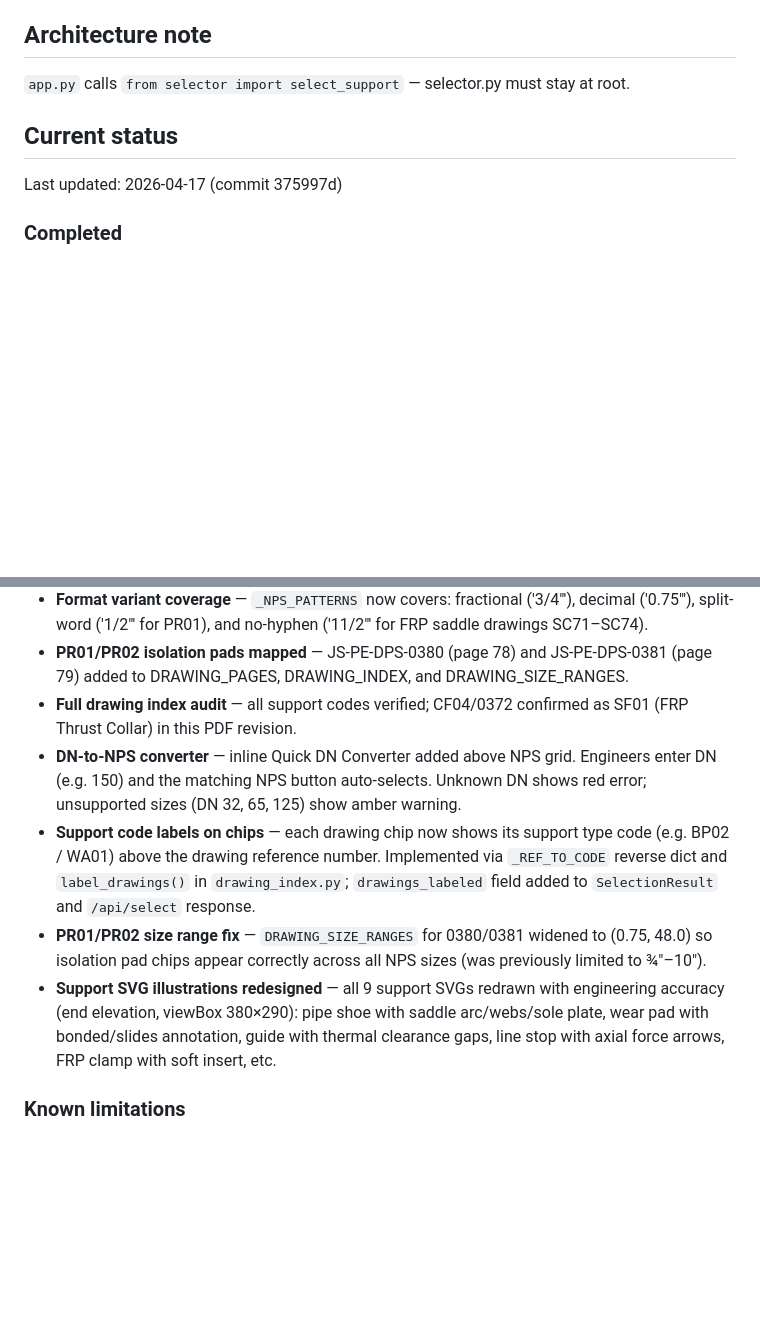
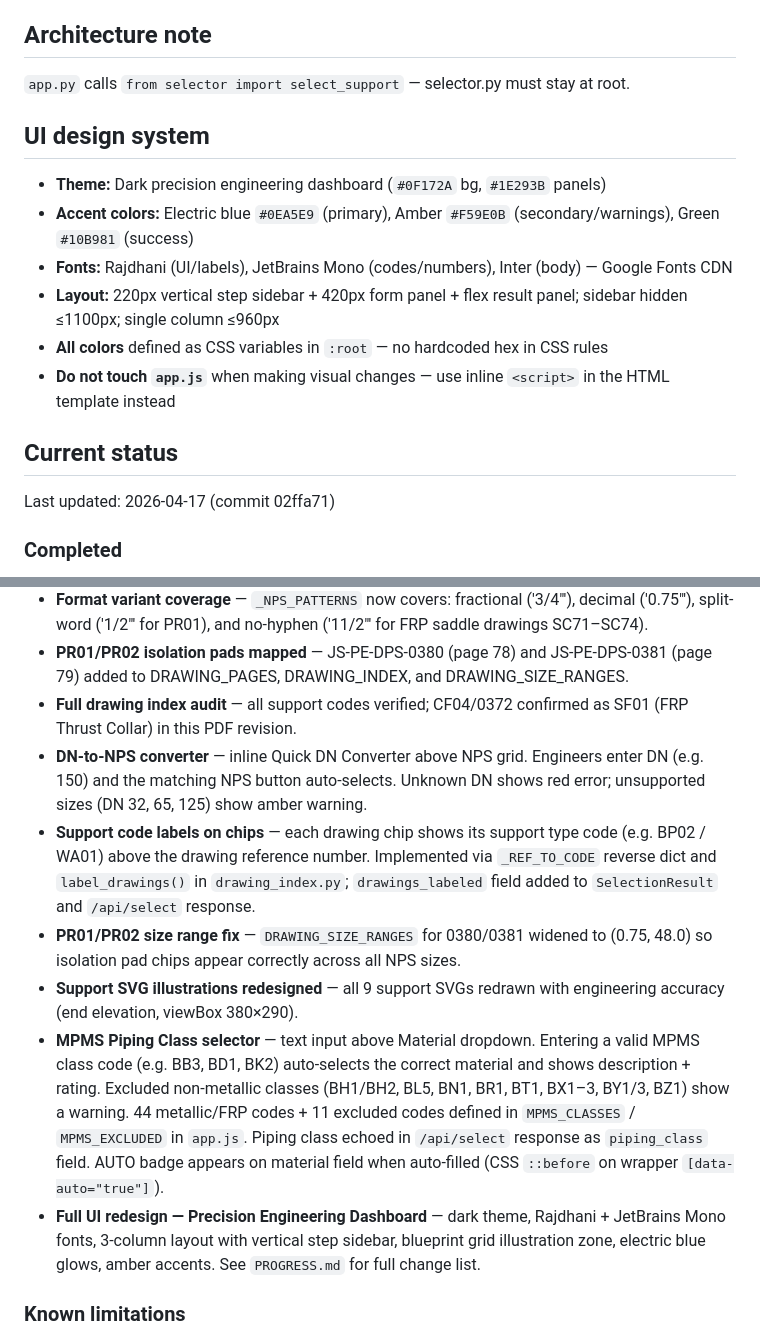
Before and after one commit to nizari08-max/support-selector, a Markdown page: CLAUDE.md, 2 parts joined by grey strips. Rendered like a GitHub page; blank space fills up the shorter version.

Commit message:
update CLAUDE.md with UI design system and latest status
Co-Authored-By: Claude Sonnet 4.6 <noreply@anthropic.com>

```diff
--- a/CLAUDE.md
+++ b/CLAUDE.md
@@ -21,8 +21,16 @@ Flask web app that helps stress engineers select appropriate support types for p
 ## Architecture note
 `app.py` calls `from selector import select_support` — selector.py must stay at root.
 
+## UI design system
+- **Theme:** Dark precision engineering dashboard (`#0F172A` bg, `#1E293B` panels)
+- **Accent colors:** Electric blue `#0EA5E9` (primary), Amber `#F59E0B` (secondary/warnings), Green `#10B981` (success)
+- **Fonts:** Rajdhani (UI/labels), JetBrains Mono (codes/numbers), Inter (body) — Google Fonts CDN
+- **Layout:** 220px vertical step sidebar + 420px form panel + flex result panel; sidebar hidden ≤1100px; single column ≤960px
+- **All colors** defined as CSS variables in `:root` — no hardcoded hex in CSS rules
+- **Do not touch `app.js`** when making visual changes — use inline `<script>` in the HTML template instead
+
 ## Current status
-Last updated: 2026-04-17 (commit 375997d)
+Last updated: 2026-04-17 (commit 02ffa71)
 
 ### Completed
 - **PDF row highlighting rewrite** — switched from y-band to x-band approach for rotation=270 pages. `_find_row_rect()` now returns `Rect(hit.x0-1, table_y0, hit.x1+1, table_y1)`.
@@ -31,10 +39,12 @@ Last updated: 2026-04-17 (commit 375997d)
 - **Format variant coverage** — `_NPS_PATTERNS` now covers: fractional ('3/4"'), decimal ('0.75"'), split-word ('1/2"' for PR01), and no-hyphen ('11/2"' for FRP saddle drawings SC71–SC74).
 - **PR01/PR02 isolation pads mapped** — JS-PE-DPS-0380 (page 78) and JS-PE-DPS-0381 (page 79) added to DRAWING_PAGES, DRAWING_INDEX, and DRAWING_SIZE_RANGES.
 - **Full drawing index audit** — all support codes verified; CF04/0372 confirmed as SF01 (FRP Thrust Collar) in this PDF revision.
-- **DN-to-NPS converter** — inline Quick DN Converter added above NPS grid. Engineers enter DN (e.g. 150) and the matching NPS button auto-selects. Unknown DN shows red error; unsupported sizes (DN 32, 65, 125) show amber warning.
-- **Support code labels on chips** — each drawing chip now shows its support type code (e.g. BP02 / WA01) above the drawing reference number. Implemented via `_REF_TO_CODE` reverse dict and `label_drawings()` in `drawing_index.py`; `drawings_labeled` field added to `SelectionResult` and `/api/select` response.
-- **PR01/PR02 size range fix** — `DRAWING_SIZE_RANGES` for 0380/0381 widened to (0.75, 48.0) so isolation pad chips appear correctly across all NPS sizes (was previously limited to ¾"–10").
-- **Support SVG illustrations redesigned** — all 9 support SVGs redrawn with engineering accuracy (end elevation, viewBox 380×290): pipe shoe with saddle arc/webs/sole plate, wear pad with bonded/slides annotation, guide with thermal clearance gaps, line stop with axial force arrows, FRP clamp with soft insert, etc.
+- **DN-to-NPS converter** — inline Quick DN Converter above NPS grid. Engineers enter DN (e.g. 150) and the matching NPS button auto-selects. Unknown DN shows red error; unsupported sizes (DN 32, 65, 125) show amber warning.
+- **Support code labels on chips** — each drawing chip shows its support type code (e.g. BP02 / WA01) above the drawing reference number. Implemented via `_REF_TO_CODE` reverse dict and `label_drawings()` in `drawing_index.py`; `drawings_labeled` field added to `SelectionResult` and `/api/select` response.
+- **PR01/PR02 size range fix** — `DRAWING_SIZE_RANGES` for 0380/0381 widened to (0.75, 48.0) so isolation pad chips appear correctly across all NPS sizes.
+- **Support SVG illustrations redesigned** — all 9 support SVGs redrawn with engineering accuracy (end elevation, viewBox 380×290).
+- **MPMS Piping Class selector** — text input above Material dropdown. Entering a valid MPMS class code (e.g. BB3, BD1, BK2) auto-selects the correct material and shows description + rating. Excluded non-metallic classes (BH1/BH2, BL5, BN1, BR1, BT1, BX1–3, BY1/3, BZ1) show a warning. 44 metallic/FRP codes + 11 excluded codes defined in `MPMS_CLASSES` / `MPMS_EXCLUDED` in `app.js`. Piping class echoed in `/api/select` response as `piping_class` field. AUTO badge appears on material field when auto-filled (CSS `::before` on wrapper `[data-auto="true"]`).
+- **Full UI redesign — Precision Engineering Dashboard** — dark theme, Rajdhani + JetBrains Mono fonts, 3-column layout with vertical step sidebar, blueprint grid illustration zone, electric blue glows, amber accents. See `PROGRESS.md` for full change list.
 
 ### Known limitations
 - **CF04** has no valid drawing in this PDF revision — 0372 is SF01. Clicking CF04 chip produces no PDF. Consider removing CF04 from support_rules.py or showing a "not available" message.
```
